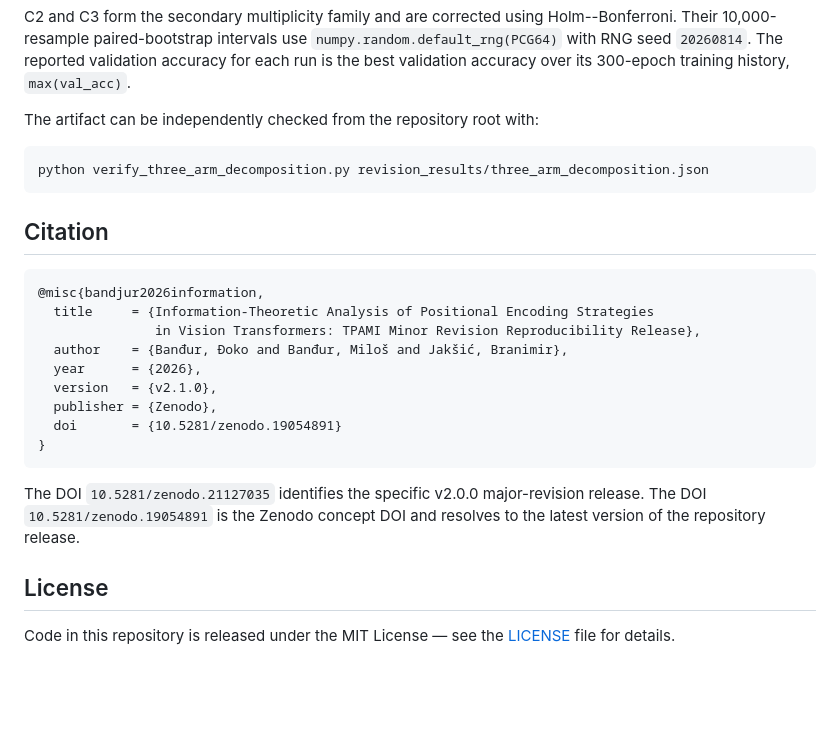
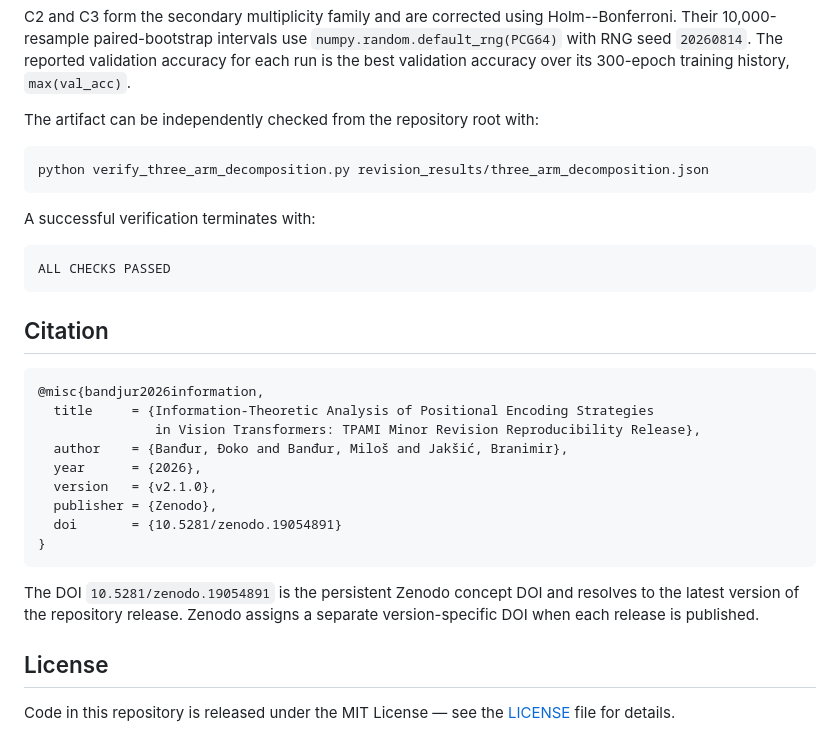
Before and after one commit to djokobandjur/Information-Theoretic-Analysis-of-PE-Strategies-in-ViT-A-Comparative-Study-of-Four-Approaches, a Markdown page: README.md, the part around the change. Rendered like a GitHub page; blank space fills up the shorter version.

Commit message:
Finalize README for v2.1.0 release

````diff
--- a/README.md
+++ b/README.md
@@ -678,6 +678,12 @@ The artifact can be independently checked from the repository root with:
 python verify_three_arm_decomposition.py revision_results/three_arm_decomposition.json
 ```
 
+A successful verification terminates with:
+
+```text
+ALL CHECKS PASSED
+```
+
 ## Citation
 
 ```bibtex
@@ -691,8 +697,9 @@ python verify_three_arm_decomposition.py revision_results/three_arm_decompositio
   doi       = {10.5281/zenodo.19054891}
 }
 ```
-The DOI `10.5281/zenodo.21127035` identifies the specific v2.0.0 major-revision release.
-The DOI `10.5281/zenodo.19054891` is the Zenodo concept DOI and resolves to the latest version of the repository release.
+The DOI `10.5281/zenodo.19054891` is the persistent Zenodo concept DOI and
+resolves to the latest version of the repository release. Zenodo assigns a
+separate version-specific DOI when each release is published.
 
 ## License
 
````
